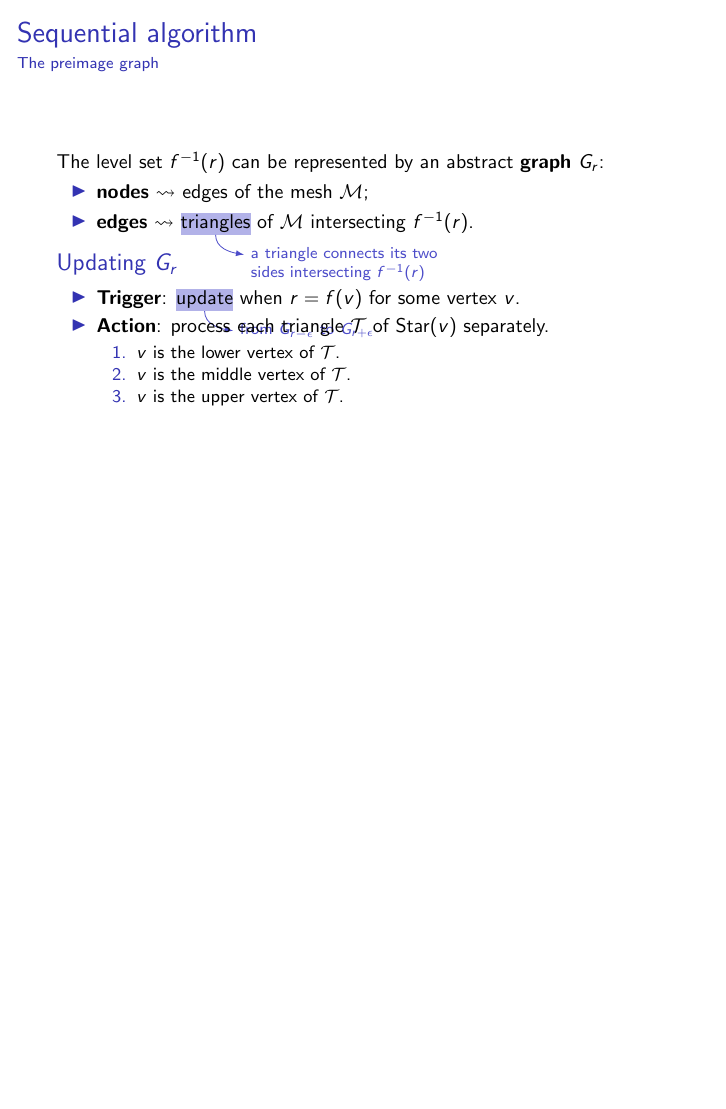
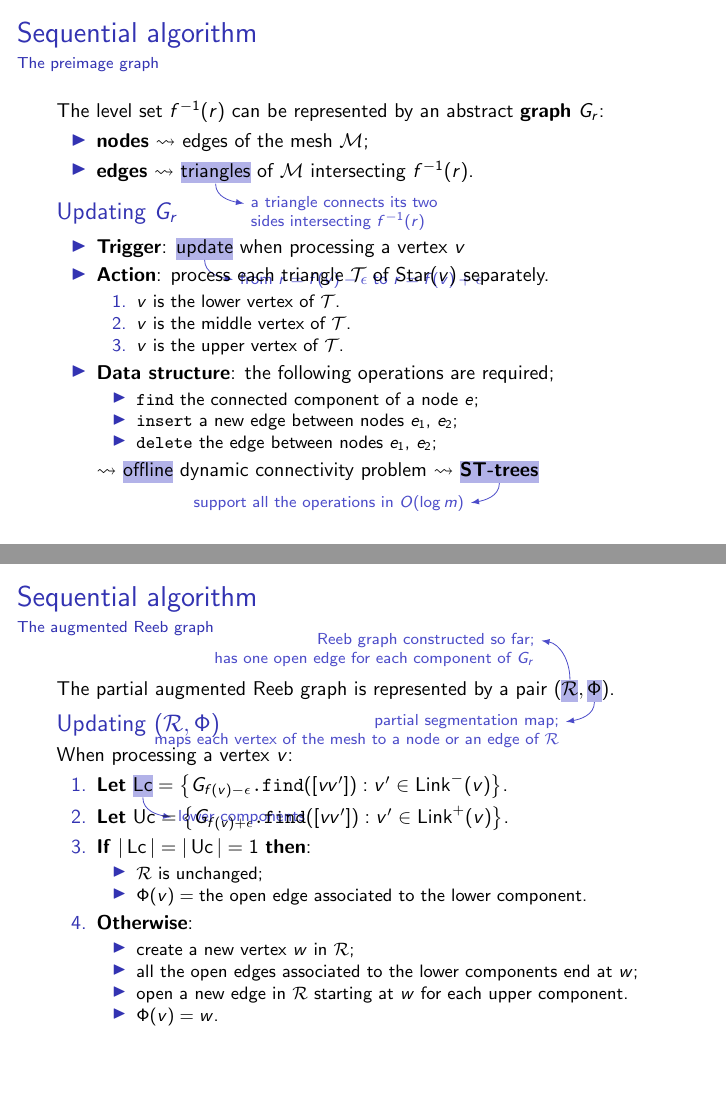
Before and after one commit to Delfad0r/sa_gp, LaTeX slides (slides/main.tex, which reads slides/mystyle.sty): page 6 of 6 before the commit and pages 6 and 7 of 8 after it, the two joined at a grey line, the shorter picture padded with empty space. Compiled offline with pdfLaTeX.

Commit message:
gio 24 set 2020, 17:18:44, CEST

```diff
--- a/slides/main.tex
+++ b/slides/main.tex
@@ -114,13 +114,44 @@ The level set $f^{-1}(r)$ can be represented by an abstract \textbf{graph} $G_r$
 \end{itemize}
 \begin{block}{Updating $G_r$}
 \begin{itemize}
-\item \textbf{Trigger}: \sidenotehighlight{update}{\draw node[anchor=north west] (target) at (.5,-.3) {from $G_{r-\epsilon}$ to $G_{r+\epsilon}$} (mymark) to[out=-90,in=170] ([yshift=-7pt]target.north west);} when $r=f(v)$ for some vertex $v$.\\
+\item \textbf{Trigger}: \sidenotehighlight{update}{\draw node[anchor=north west] (target) at (.5,-.3) {from $r=f(v)-\epsilon$ to $r=f(v)+\epsilon$} (mymark) to[out=-90,in=170] ([yshift=-7pt]target.north west);} when processing a vertex $v$\\
 \item \textbf{Action}: process each triangle $\mathcal{T}$ of $\Star(v)$ separately.
 \begin{enumerate}
 \item $v$ is the lower vertex of $\mathcal{T}$.
 \item $v$ is the middle vertex of $\mathcal{T}$.
 \item $v$ is the upper vertex of $\mathcal{T}$.
 \end{enumerate}
+\item \textbf{Data structure}: the following operations are required;
+\begin{itemize}
+\item \texttt{find} the connected component of a node $e$;
+\item \texttt{insert} a new edge between nodes $e_1$, $e_2$;
+\item \texttt{delete} the edge between nodes $e_1$, $e_2$;
+\end{itemize}
+$\leadsto$ \sidenotehighlight{offline}{} dynamic connectivity problem $\leadsto$ \sidenotehighlight{\textbf{ST-trees}}{\draw node[anchor=north east] (target) at (-.5,-.3) {support all the operations in $O(\log m)$} (mymark) to[out=-90,in=10] ([yshift=-7pt]target.north east);}
 \end{itemize}
 \end{block}
 \end{frame*}
+
+\subsection*{The augmented Reeb graph}
+\begin{frame*}
+The partial augmented Reeb graph is represented by a pair $(\sidenotehighlight{\mathcal{R}}{\draw node[anchor=south east,align=right] (target) at (-.5,.3) {Reeb graph constructed so far;\\has one open edge for each component of $G_r$} (mymark) to[out=90,in=-10] ([yshift=-7pt]target.north east);},\sidenotehighlight{\Phi}{\draw node[anchor=north east,align=right] (target) at (-.5,-.3) {partial segmentation map;\\maps each vertex of the mesh to a node or an edge of $\mathcal{R}$} (mymark) to[out=-90,in=10] ([yshift=-7pt]target.north east);})$.
+\begin{block}{Updating $(\mathcal{R},\Phi)$}
+When processing a vertex $v$:
+\begin{enumerate}
+\item \textbf{Let} $\sidenotehighlight{\operatorname{Lc}}{\draw node[anchor=north west] (target) at (.5,-.3) {lower components} (mymark) to[out=-90,in=170] ([yshift=-7pt]target.north west);}=\left\{G_{f(v)-\epsilon}\texttt{.find}([vv']):v'\in\Link^-(v)\right\}$.
+\item \textbf{Let} $\operatorname{Uc}=\left\{G_{f(v)+\epsilon}\texttt{.find}([vv']):v'\in\Link^+(v)\right\}$.
+\item \textbf{If} $|\operatorname{Lc}|=|\operatorname{Uc}|=1$ \textbf{then}:
+\begin{itemize}
+\item $\mathcal{R}$ is unchanged;
+\item $\Phi(v)=\text{the open edge associated to the lower component}$.
+\end{itemize}
+\item \textbf{Otherwise}:
+\begin{itemize}
+\item create a new vertex $w$ in $\mathcal{R}$;
+\item all the open edges associated to the lower components end at $w$;
+\item open a new edge in $\mathcal{R}$ starting at $w$ for each upper component.
+\item $\Phi(v)=w$.
+\end{itemize}
+\end{enumerate}
+\end{block}
+\end{frame*}
@@ -126,0 +170 @@ The level set $f^{-1}(r)$ can be represented by an abstract \textbf{graph} $G_r$
+\Output{the augmented Reeb graph $(\mathcal{R},\Phi)$}
--- a/slides/mystyle.sty
+++ b/slides/mystyle.sty
@@ -17,10 +17,14 @@
 % Text formatting
 \newcommand*{\defterm}[1]{\textbf{#1}}
 
+% Algorithms
+\usepackage[linesnumbered]{algorithm2e}
+
 % Maths
 \newcommand*{\map}[3]{#1\colon#2\mathchoice{\longrightarrow}{\to}{\to}{\to}#3}
 \newcommand*{\RR}{\mathbb{R}}
 \newcommand*{\subs}{\subseteq}
+\renewcommand*{\emptyset}{\varnothing}
 
 % DeclareMathOperator
 \DeclareMathOperator{\Star}{Star}
```
Also changed, not shown: slides/main.pdf, slides/main.tex (27 more changed lines).
